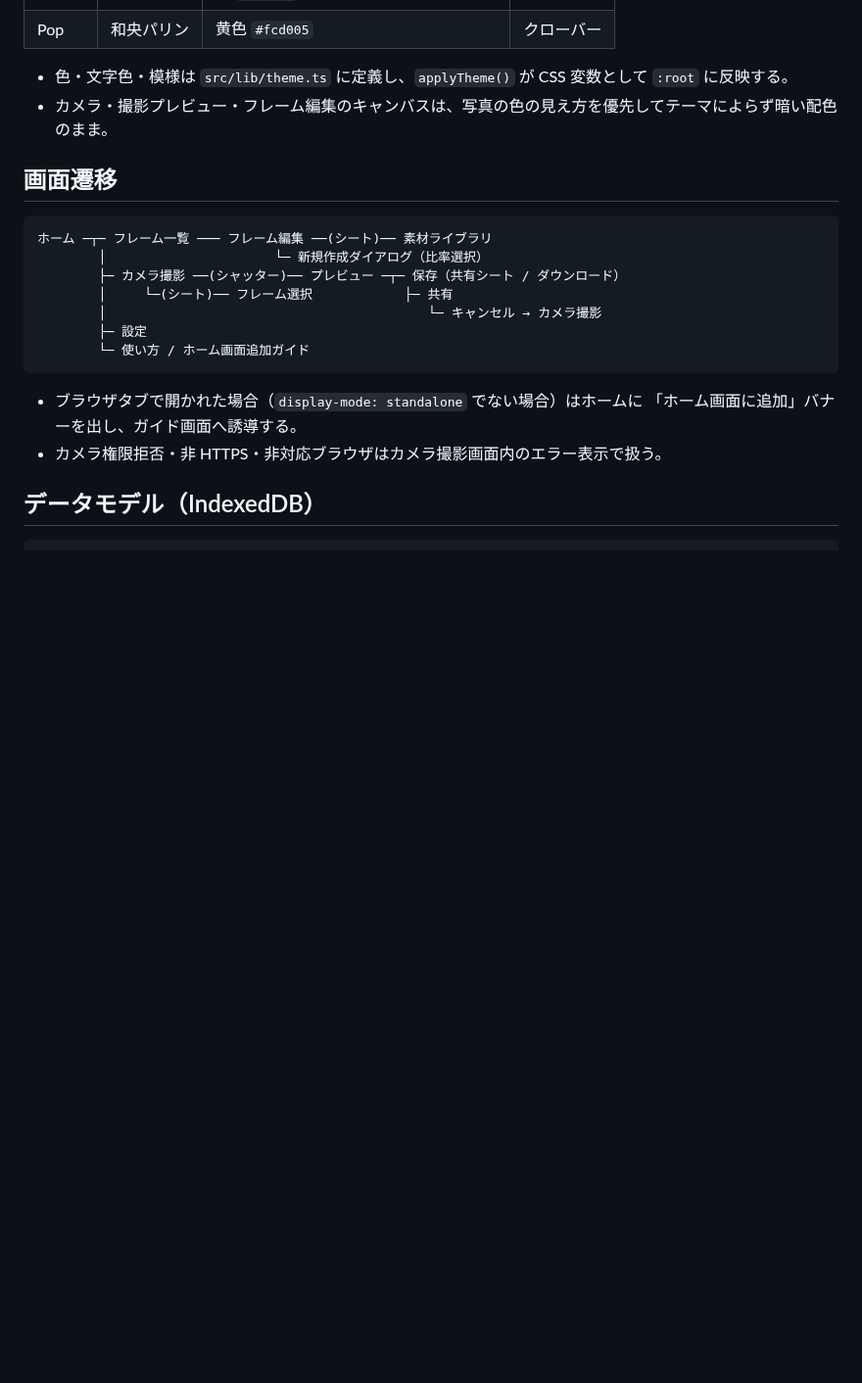
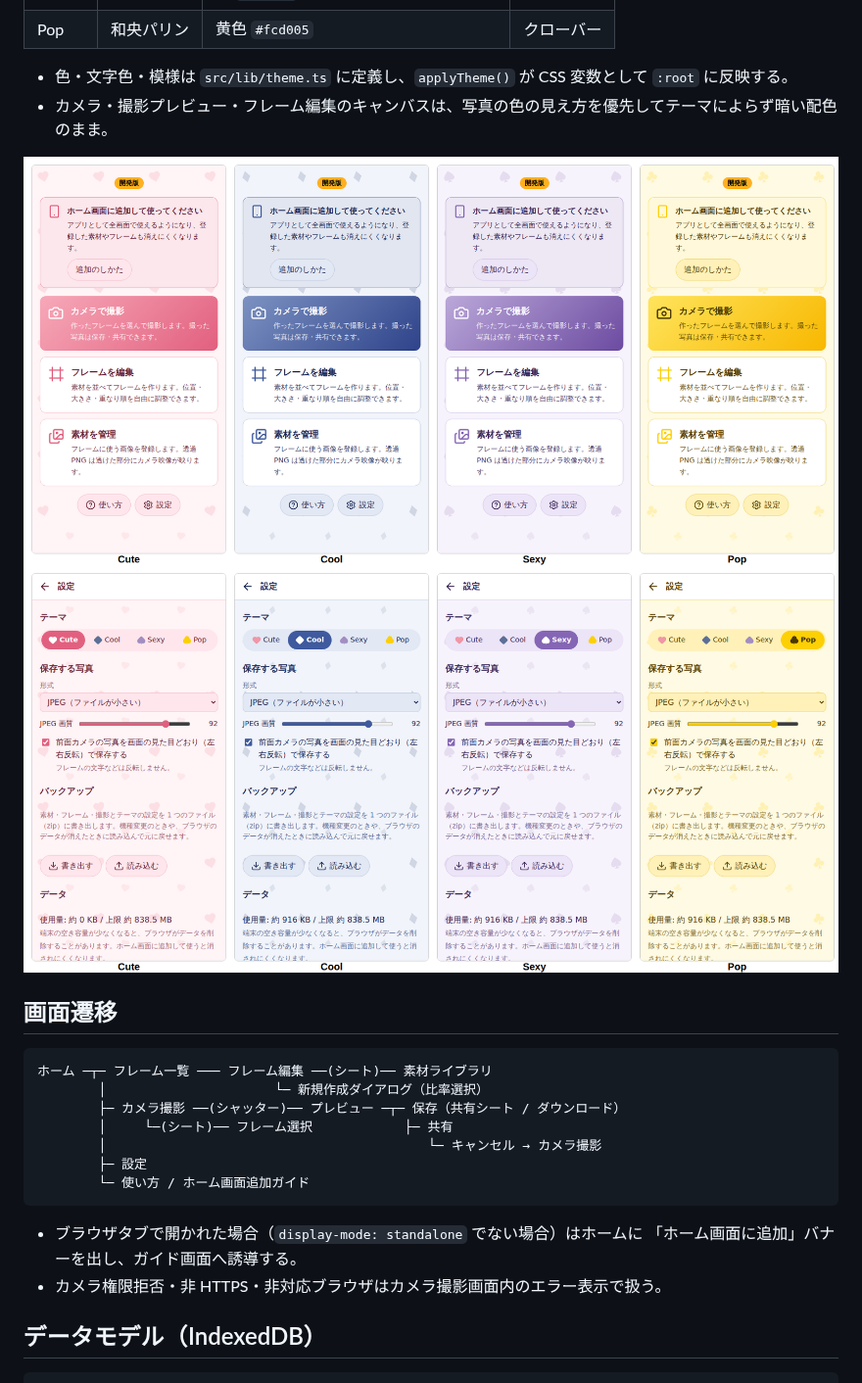
Before and after one commit to pasta04/photo-katsudou, a Markdown page: docs/design.md, the part around the change. Shown at 98% size. GitHub-like rendering; pictures changed too: docs/screenshots/theme-home.png (added), docs/screenshots/theme-settings.png (added); blank space fills up the shorter version.

Commit message:
Add screenshots of the display themes
Co-Authored-By: Claude Opus 5.5 <noreply@anthropic.com>
Claude-Session: https://claude.ai/code/session_01GdcA9WGMgtmWbx9puKt71H

```diff
--- a/docs/design.md
+++ b/docs/design.md
@@ -28,6 +28,9 @@
 
 - 色・文字色・模様は `src/lib/theme.ts` に定義し、`applyTheme()` が CSS 変数として `:root` に反映する。
 - カメラ・撮影プレビュー・フレーム編集のキャンバスは、写真の色の見え方を優先してテーマによらず暗い配色のまま。
+
+![ホーム画面のテーマ](screenshots/theme-home.png)
+![設定画面のテーマ](screenshots/theme-settings.png)
 
 ## 画面遷移
 
```
Also changed, not shown: docs/screenshots/theme-camera.png (added).
